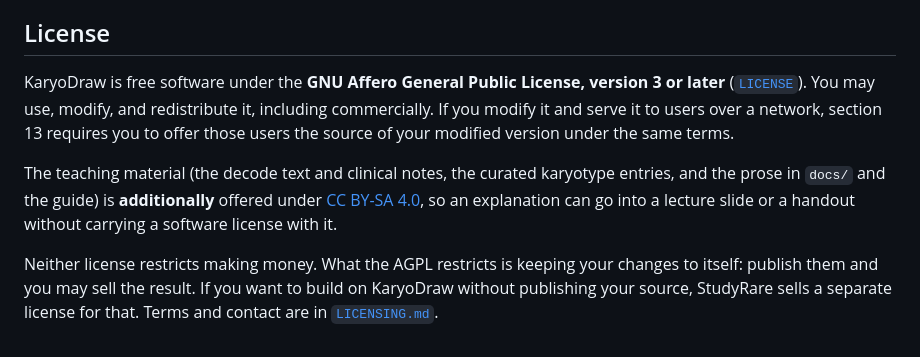
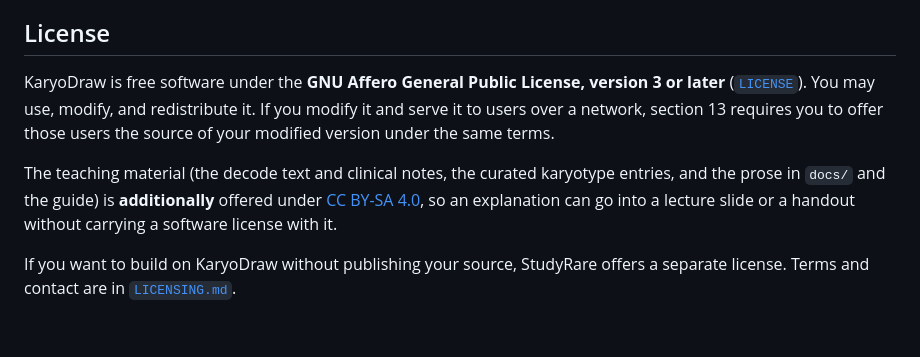
Before and after one commit to dpique/studyrare-karyodraw, a Markdown page: README.md, the part around the change. Drawn GitHub-style.

Commit message:
The license section stops talking about money
Dan's call: drop 'including commercially' and the 'neither license
restricts making money' paragraph. The section states the terms and
points to LICENSING.md; the commerce commentary is gone.

Co-Authored-By: Claude Fable 5 <noreply@anthropic.com>
Claude-Session: https://claude.ai/code/session_016BDau2KmiqbiAj3dNXQtCq

```diff
--- a/README.md
+++ b/README.md
@@ -217,17 +217,14 @@ one of those only when the exact archived snapshot matters.
 ## License
 
 KaryoDraw is free software under the **GNU Affero General Public License, version
-3 or later** ([`LICENSE`](LICENSE)). You may use, modify, and redistribute it,
-including commercially. If you modify it and serve it to users over a network,
-section 13 requires you to offer those users the source of your modified version
-under the same terms.
+3 or later** ([`LICENSE`](LICENSE)). You may use, modify, and redistribute it. If
+you modify it and serve it to users over a network, section 13 requires you to
+offer those users the source of your modified version under the same terms.
 
 The teaching material (the decode text and clinical notes, the curated karyotype
 entries, and the prose in `docs/` and the guide) is **additionally** offered under
 [CC BY-SA 4.0](LICENSE-CC-BY-SA-4.0.txt), so an explanation can go into a lecture
 slide or a handout without carrying a software license with it.
 
-Neither license restricts making money. What the AGPL restricts is keeping your
-changes to itself: publish them and you may sell the result. If you want to build
-on KaryoDraw without publishing your source, StudyRare sells a separate license for
-that. Terms and contact are in [`LICENSING.md`](LICENSING.md).
+If you want to build on KaryoDraw without publishing your source, StudyRare
+offers a separate license. Terms and contact are in [`LICENSING.md`](LICENSING.md).
```
